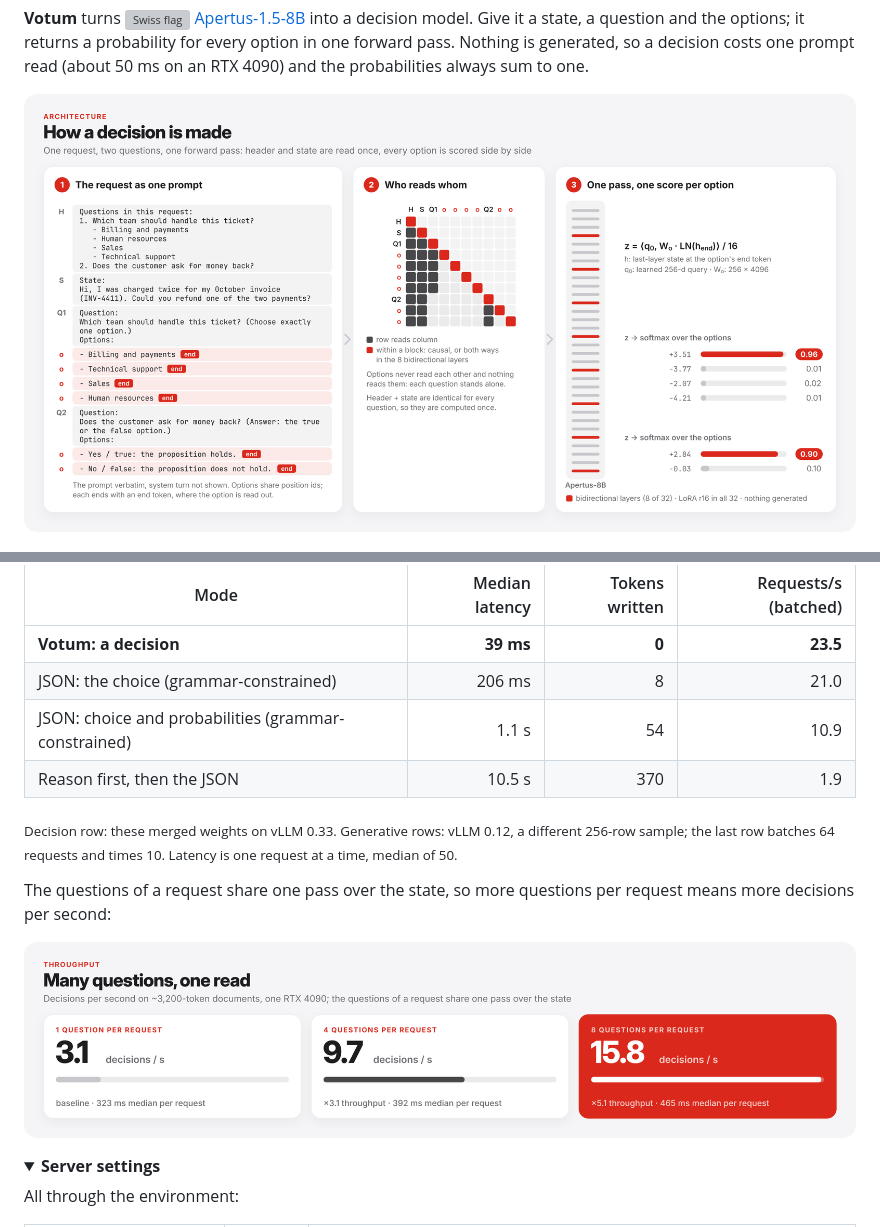
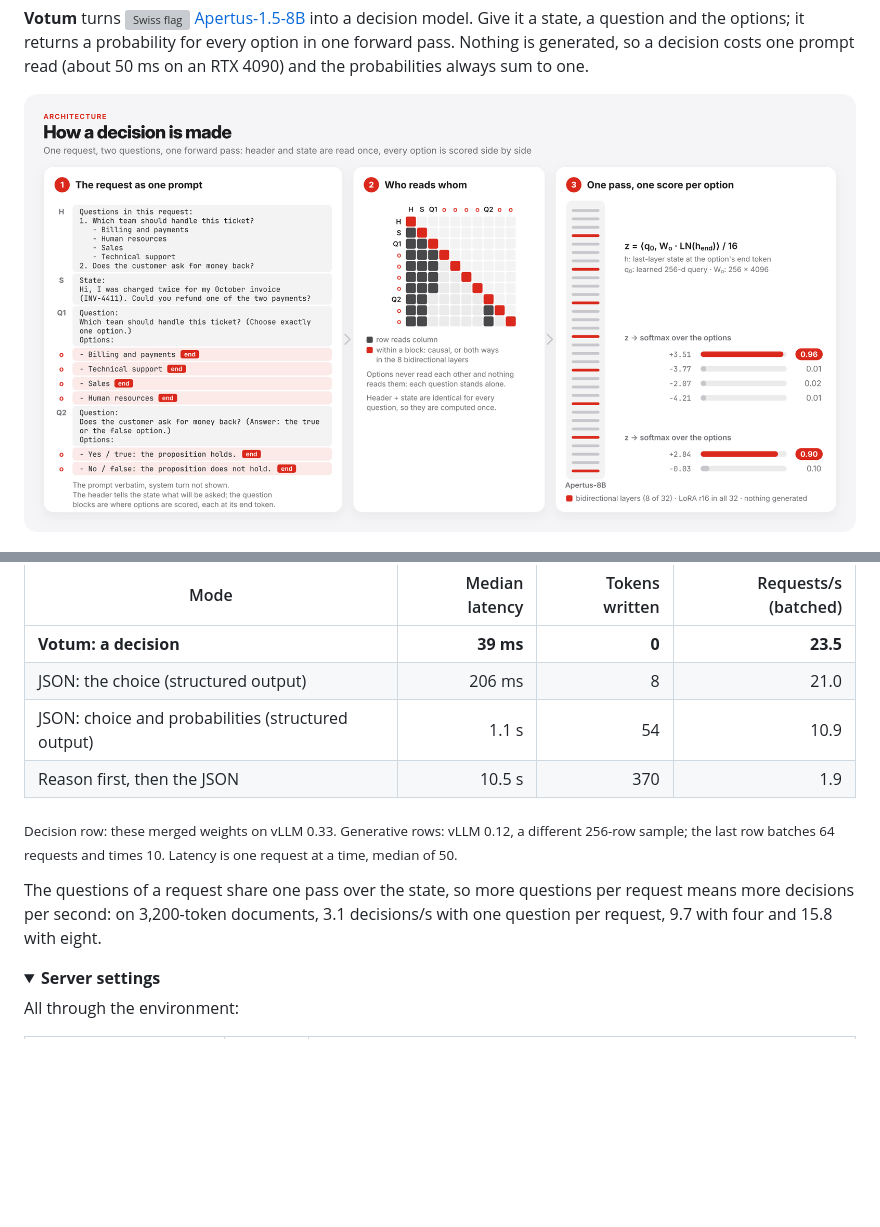
Before and after one commit to hypathia/votum, a Markdown page: README.md, 2 parts joined by grey strips. Drawn GitHub-style; pictures changed too: assets/architecture.png, assets/state_once.png (deleted); folded sections open; blank space fills up the shorter version; grey boxes are pictures that could not be loaded.

```diff
--- a/README.md
+++ b/README.md
@@ -77,17 +77,15 @@ One decision costs one read. Median latency per answer on one RTX 4090 with the
 | Mode | Median latency | Tokens written | Requests/s (batched) |
 |---|---:|---:|---:|
 | **Votum: a decision** | **39 ms** | **0** | **23.5** |
-| JSON: the choice (grammar-constrained) | 206 ms | 8 | 21.0 |
-| JSON: choice and probabilities (grammar-constrained) | 1.1 s | 54 | 10.9 |
+| JSON: the choice (structured output) | 206 ms | 8 | 21.0 |
+| JSON: choice and probabilities (structured output) | 1.1 s | 54 | 10.9 |
 | Reason first, then the JSON | 10.5 s | 370 | 1.9 |
 
 <sub>Decision row: these merged weights on vLLM 0.33. Generative rows: vLLM 0.12, a different 256-row sample; the last
 row batches 64 requests and times 10. Latency is one request at a time, median of 50.</sub>
 
 The questions of a request share one pass over the state, so more questions per request means more decisions per
-second:
-
-<picture><source media="(prefers-color-scheme: dark)" srcset="assets/state_once_dark.png"><img src="assets/state_once.png" alt="Decisions per second with more questions per request"></picture>
+second: on 3,200-token documents, 3.1 decisions/s with one question per request, 9.7 with four and 15.8 with eight.
 
 <details>
 <summary><b>Server settings</b></summary>
```
Also changed, not shown: assets/architecture_dark.png, assets/state_once_dark.png (deleted), 1 other file.
